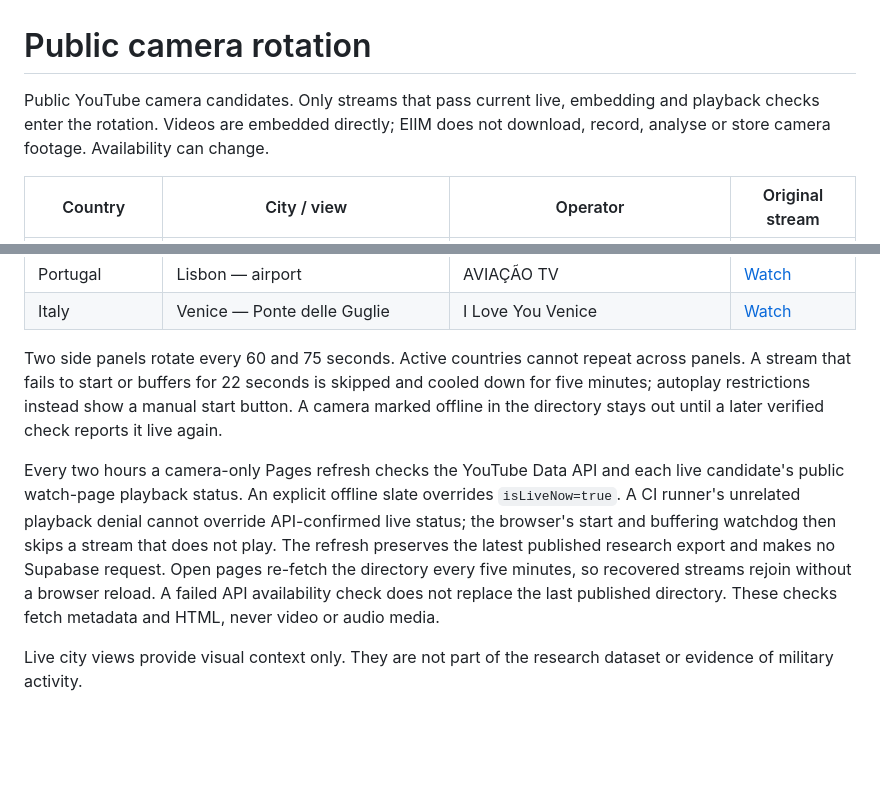
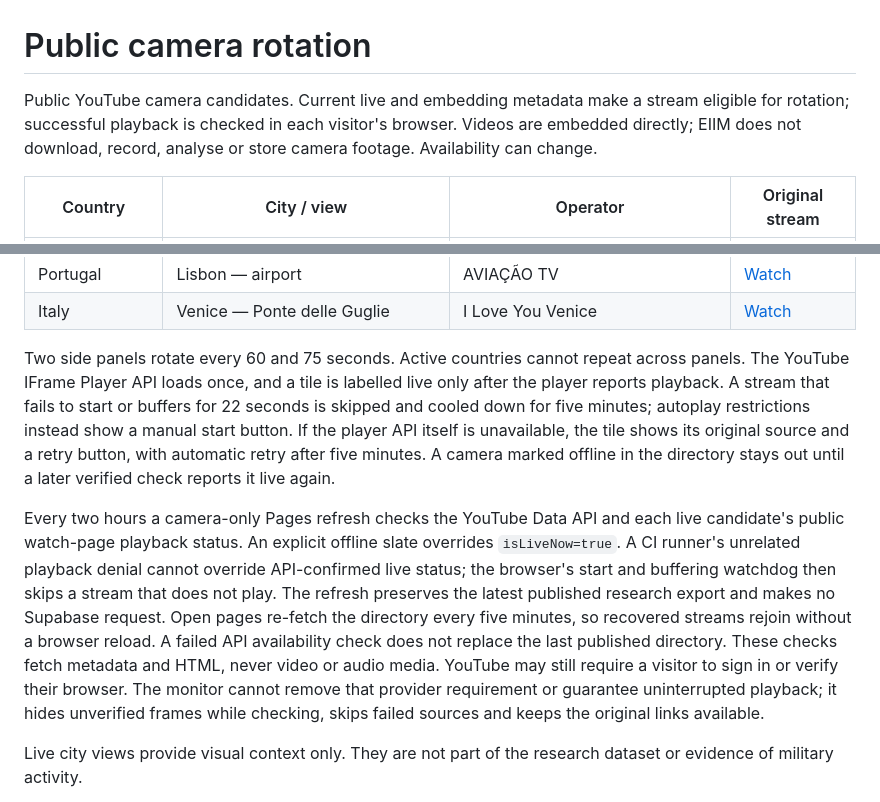
Before and after one commit to kedmahamelberg-ai/european-information-integrity-monitor, a Markdown page: CAMERAS.md, 2 parts joined by grey strips. GitHub-like rendering; blank space fills up the shorter version.

Commit message:
Fix camera playback: CAMERAS.md

```diff
--- a/CAMERAS.md
+++ b/CAMERAS.md
@@ -1,6 +1,6 @@
 # Public camera rotation
 
-Public YouTube camera candidates. Only streams that pass current live, embedding and playback checks enter the rotation. Videos are embedded directly; EIIM does not download, record, analyse or store camera footage. Availability can change.
+Public YouTube camera candidates. Current live and embedding metadata make a stream eligible for rotation; successful playback is checked in each visitor's browser. Videos are embedded directly; EIIM does not download, record, analyse or store camera footage. Availability can change.
 
 | Country | City / view | Operator | Original stream |
 |---|---|---|---|
@@ -23,9 +23,9 @@ Public YouTube camera candidates. Only streams that pass current live, embedding
 | Portugal | Lisbon — airport | AVIAÇÃO TV | [Watch](https://www.youtube.com/watch?v=zVNOlDHh4lk) |
 | Italy | Venice — Ponte delle Guglie | I Love You Venice | [Watch](https://www.youtube.com/watch?v=mt7uE-n0YPI) |
 
-Two side panels rotate every 60 and 75 seconds. Active countries cannot repeat across panels. A stream that fails to start or buffers for 22 seconds is skipped and cooled down for five minutes; autoplay restrictions instead show a manual start button. A camera marked offline in the directory stays out until a later verified check reports it live again.
+Two side panels rotate every 60 and 75 seconds. Active countries cannot repeat across panels. The YouTube IFrame Player API loads once, and a tile is labelled live only after the player reports playback. A stream that fails to start or buffers for 22 seconds is skipped and cooled down for five minutes; autoplay restrictions instead show a manual start button. If the player API itself is unavailable, the tile shows its original source and a retry button, with automatic retry after five minutes. A camera marked offline in the directory stays out until a later verified check reports it live again.
 
-Every two hours a camera-only Pages refresh checks the YouTube Data API and each live candidate's public watch-page playback status. An explicit offline slate overrides `isLiveNow=true`. A CI runner's unrelated playback denial cannot override API-confirmed live status; the browser's start and buffering watchdog then skips a stream that does not play. The refresh preserves the latest published research export and makes no Supabase request. Open pages re-fetch the directory every five minutes, so recovered streams rejoin without a browser reload. A failed API availability check does not replace the last published directory. These checks fetch metadata and HTML, never video or audio media.
+Every two hours a camera-only Pages refresh checks the YouTube Data API and each live candidate's public watch-page playback status. An explicit offline slate overrides `isLiveNow=true`. A CI runner's unrelated playback denial cannot override API-confirmed live status; the browser's start and buffering watchdog then skips a stream that does not play. The refresh preserves the latest published research export and makes no Supabase request. Open pages re-fetch the directory every five minutes, so recovered streams rejoin without a browser reload. A failed API availability check does not replace the last published directory. These checks fetch metadata and HTML, never video or audio media. YouTube may still require a visitor to sign in or verify their browser. The monitor cannot remove that provider requirement or guarantee uninterrupted playback; it hides unverified frames while checking, skips failed sources and keeps the original links available.
 
 Live city views provide visual context only. They are not part of the research dataset or evidence of military activity.
 
```
